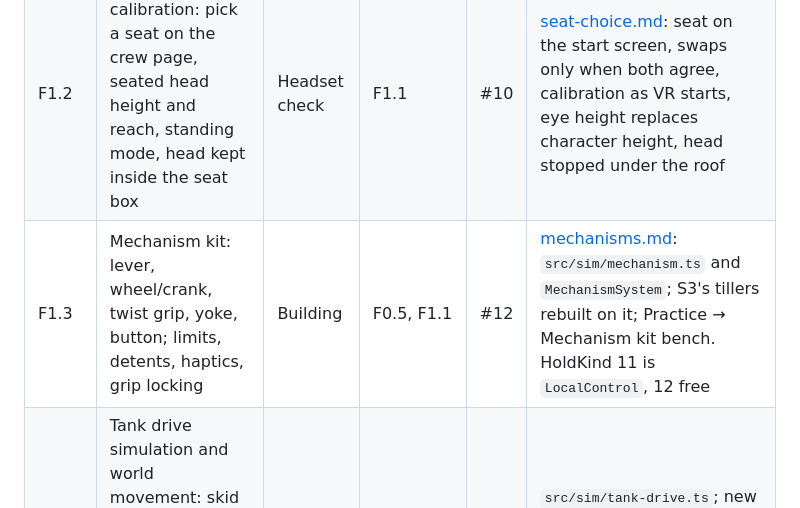
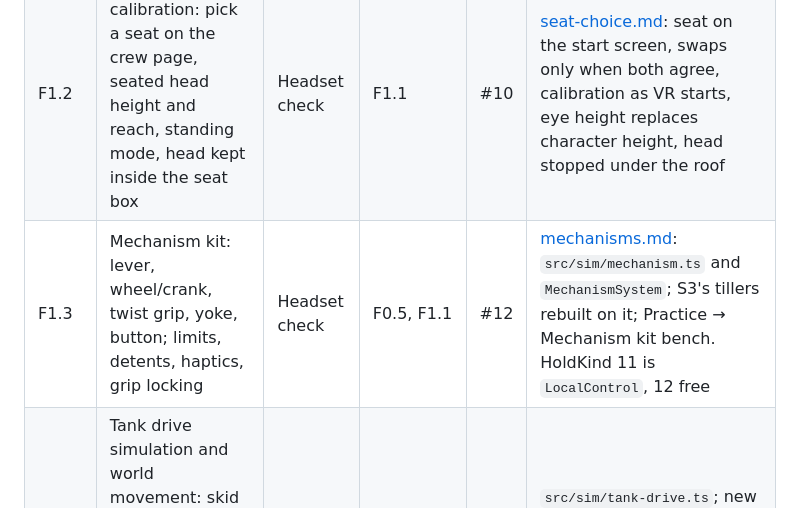
Before and after one commit to henderjj/track-barrel-vr, a Markdown page: docs/roadmap.md, the part around the change. Drawn GitHub-style.

Commit message:
Roadmap: F1.3 merged, waiting on its headset check (#14)
Claude-Session: https://claude.ai/code/session_01PuWX1w49HqmZWAxmJujiaF

Co-authored-by: Claude <noreply@anthropic.com>

```diff
--- a/docs/roadmap.md
+++ b/docs/roadmap.md
@@ -51,7 +51,7 @@ Ends when a crew can drive the range, find and hit three static targets, and the
 | --- | --- | --- | --- | --- | --- |
 | F1.1 | Cabin and seats: hull and turret basket model, driver and gunner seats, seat-local avatars, remove the demo and deck walking | Headset check | F0.2 | #8 | [cabin.md](cabin.md): `src/sim/cabin.ts` replaces `play-area.ts`; the host decides seats; Practice → Sit in Driver/Gunner |
 | F1.2 | Seat choice and calibration: pick a seat on the crew page, seated head height and reach, standing mode, head kept inside the seat box | Headset check | F1.1 | #10 | [seat-choice.md](seat-choice.md): seat on the start screen, swaps only when both agree, calibration as VR starts, eye height replaces character height, head stopped under the roof |
-| F1.3 | Mechanism kit: lever, wheel/crank, twist grip, yoke, button; limits, detents, haptics, grip locking | Building | F0.5, F1.1 | #12 | [mechanisms.md](mechanisms.md): `src/sim/mechanism.ts` and `MechanismSystem`; S3's tillers rebuilt on it; Practice → Mechanism kit bench. HoldKind 11 is `LocalControl`, 12 free |
+| F1.3 | Mechanism kit: lever, wheel/crank, twist grip, yoke, button; limits, detents, haptics, grip locking | Headset check | F0.5, F1.1 | #12 | [mechanisms.md](mechanisms.md): `src/sim/mechanism.ts` and `MechanismSystem`; S3's tillers rebuilt on it; Practice → Mechanism kit bench. HoldKind 11 is `LocalControl`, 12 free |
 | F1.4 | Tank drive simulation and world movement: skid steer, RPM, gear ranges, ground following, obstacle bumps, host authority | Planned | F0.4, F1.1 | | `src/sim/tank-drive.ts`; new tank-state and driver-controls packets |
 | F1.5 | Driver station: tillers, gear lever with grinds, hand throttle, gauges, vision slit | Planned | F1.3, F1.4 | | |
 | F1.6 | Periscope: two-grip rotation, magnified view | Planned | F1.5, F1.9 | | Shares the sight renderer |
```
